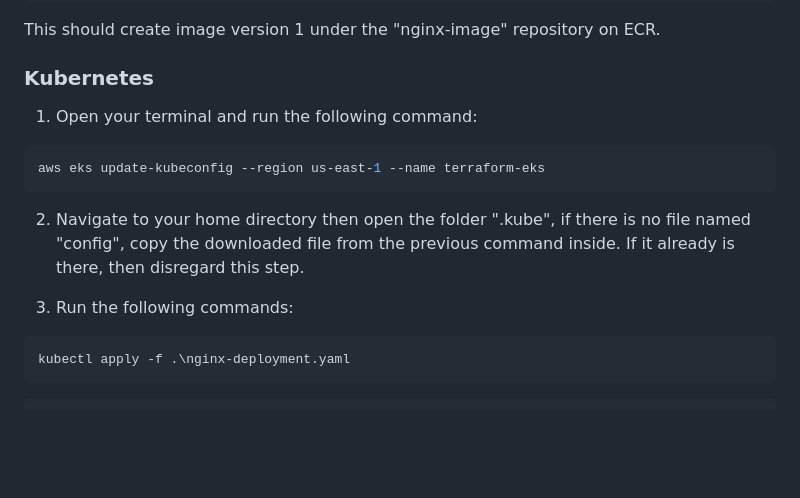
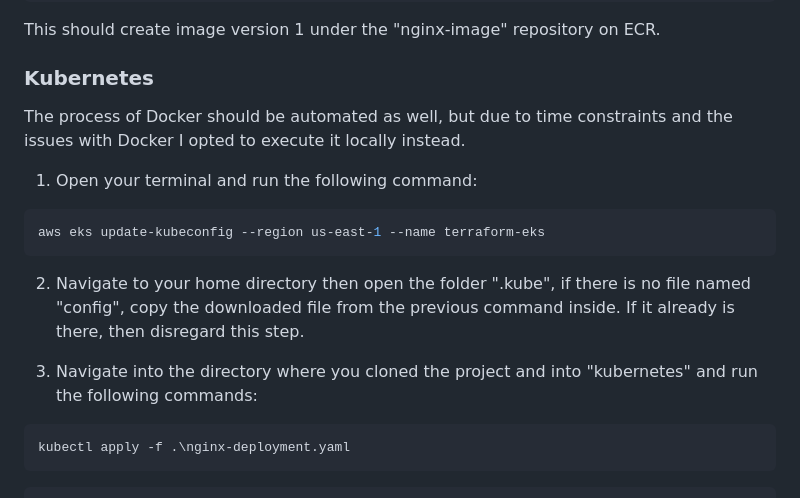
Before and after one commit to StavrosZacharia/devops-aws, a Markdown page: README.md, the part around the change. Rendered like a GitHub page; blank space fills up the shorter version.

````diff
--- a/README.md
+++ b/README.md
@@ -363,6 +363,8 @@ This should create image version 1 under the "nginx-image" repository on ECR.
 
 ### Kubernetes
 
+The process of Docker should be automated as well, but due to time constraints and the issues with Docker I opted to execute it locally instead.
+
 1. Open your terminal and run the following command:
 
 ```bash
@@ -371,7 +373,7 @@ aws eks update-kubeconfig --region us-east-1 --name terraform-eks
 
 2. Navigate to your home directory then open the folder ".kube", if there is no file named "config", copy the downloaded file from the previous command inside. If it already is there, then disregard this step.
 
-3. Run the following commands:
+3. Navigate into the directory where you cloned the project and into "kubernetes" and run the following commands:
 
 ```bash
 kubectl apply -f .\nginx-deployment.yaml
````
